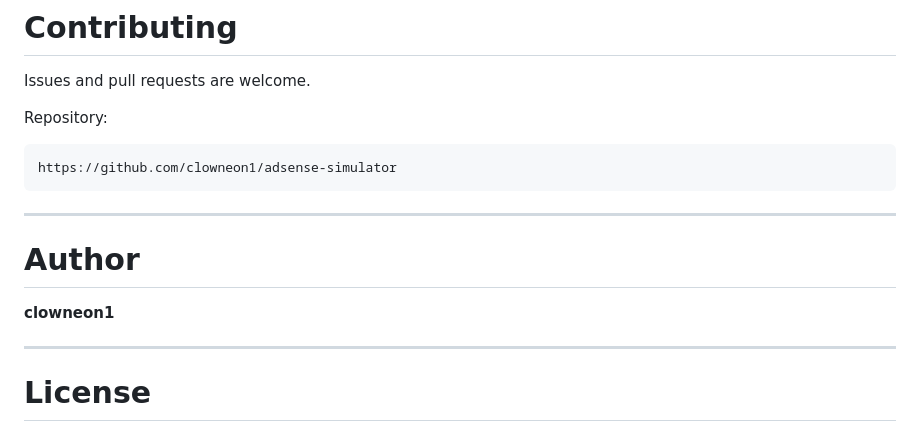
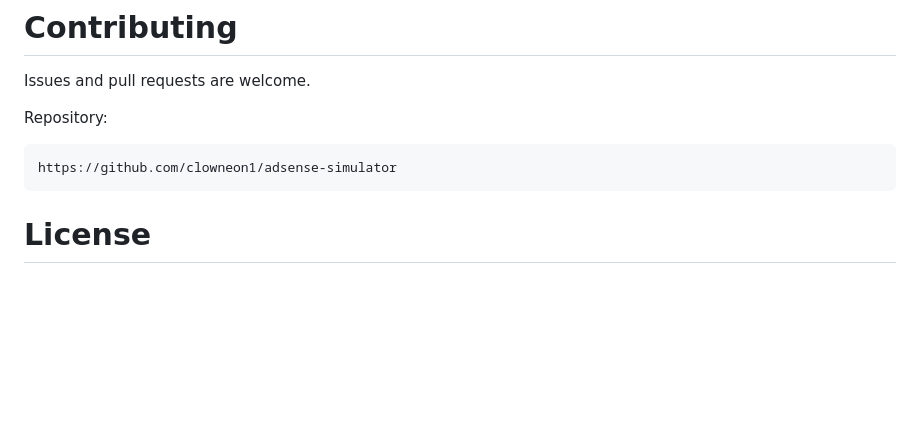
Before and after one commit to clowneon1/adsense-simulator, a Markdown page: README.md, the part around the change. Rendered like a GitHub page; blank space fills up the shorter version.

````diff
--- a/README.md
+++ b/README.md
@@ -172,14 +172,6 @@ Repository:
 https://github.com/clowneon1/adsense-simulator
 ```
 
----
-
-# Author
-
-**clowneon1**
-
----
-
 # License
 
 MIT
````
